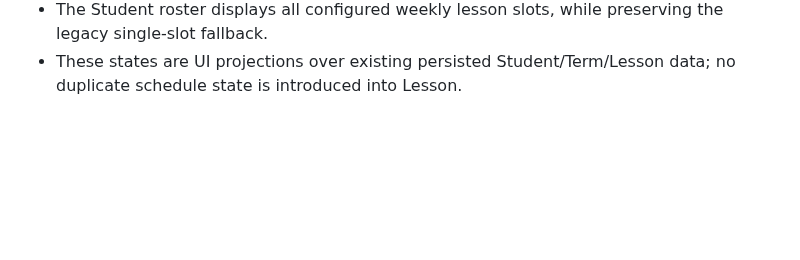
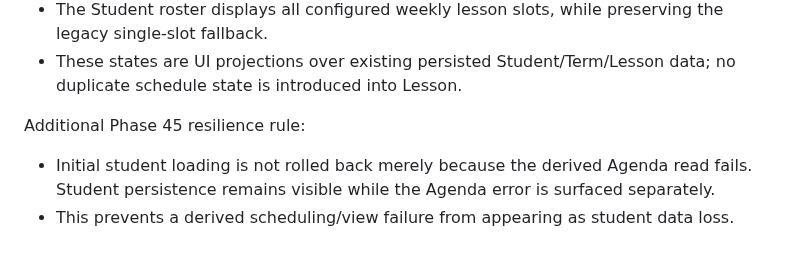
Before and after one commit to tneophytou22/violin-ai-teacher-agenda, a Markdown page: v15/ARCHITECTURE-CONTRACT.md, the part around the change. GitHub-like rendering; blank space fills up the shorter version.

Commit message:
V15: lock agenda failure isolation from student roster

```diff
--- a/v15/ARCHITECTURE-CONTRACT.md
+++ b/v15/ARCHITECTURE-CONTRACT.md
@@ -166,3 +166,8 @@ Locked rules:
 - A recorded occurrence is represented by the existing Lesson record and its attendance/status; the recurring Student.lessonSchedule remains unchanged.
 - The Student roster displays all configured weekly lesson slots, while preserving the legacy single-slot fallback.
 - These states are UI projections over existing persisted Student/Term/Lesson data; no duplicate schedule state is introduced into Lesson.
+
+
+Additional Phase 45 resilience rule:
+- Initial student loading is not rolled back merely because the derived Agenda read fails. Student persistence remains visible while the Agenda error is surfaced separately.
+- This prevents a derived scheduling/view failure from appearing as student data loss.
```
